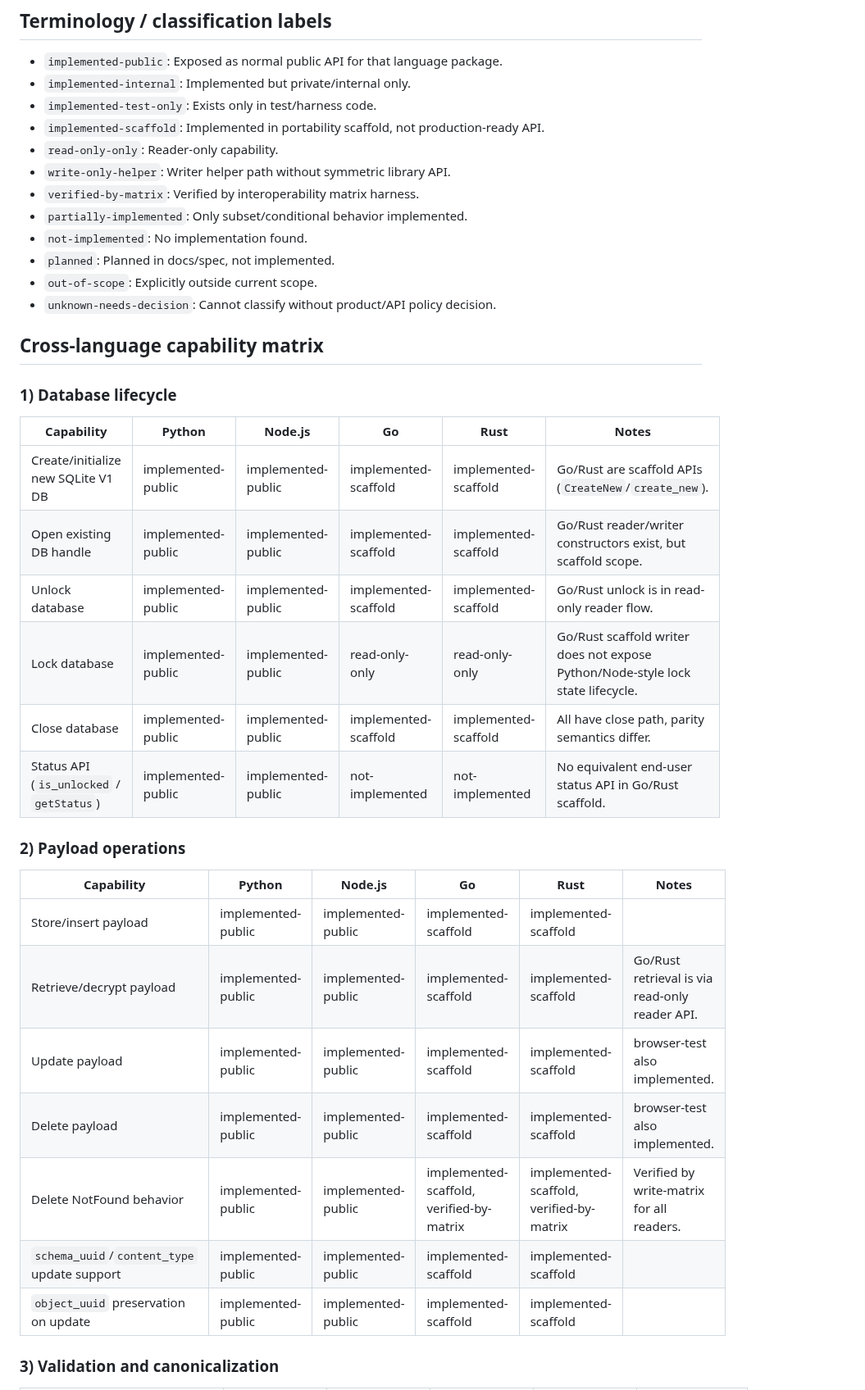
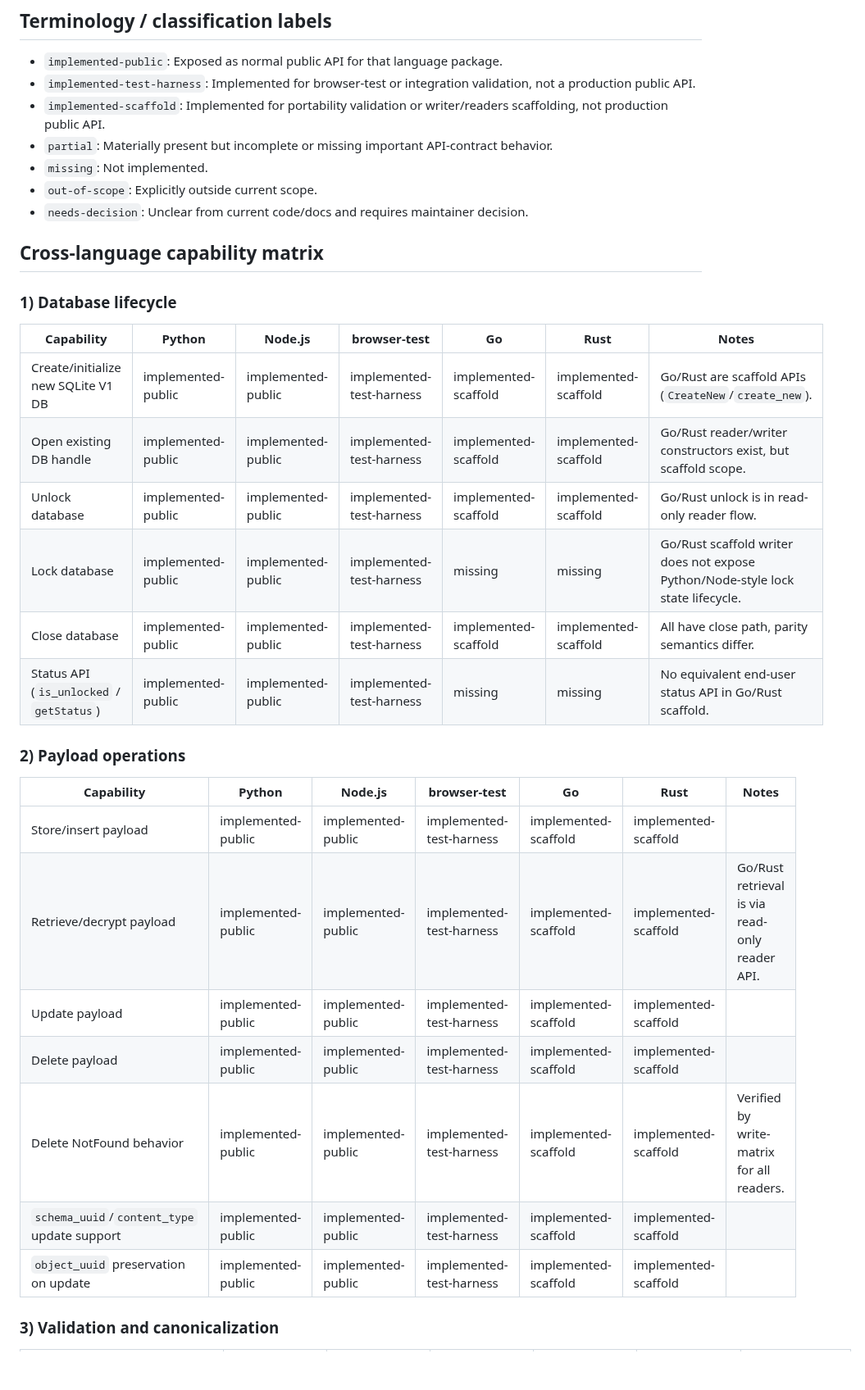
Before and after one commit to TakashiSasaki/encrypted-database, a Markdown page: docs/implementation-notes/api-parity-matrix.md, the part around one of its changes. Shown at 82% size. GitHub-like rendering; blank space fills up the shorter version.

```diff
--- a/docs/implementation-notes/api-parity-matrix.md
+++ b/docs/implementation-notes/api-parity-matrix.md
@@ -21,42 +21,37 @@ It intentionally separates:
 ## Terminology / classification labels
 
 - `implemented-public`: Exposed as normal public API for that language package.
-- `implemented-internal`: Implemented but private/internal only.
-- `implemented-test-only`: Exists only in test/harness code.
-- `implemented-scaffold`: Implemented in portability scaffold, not production-ready API.
-- `read-only-only`: Reader-only capability.
-- `write-only-helper`: Writer helper path without symmetric library API.
-- `verified-by-matrix`: Verified by interoperability matrix harness.
-- `partially-implemented`: Only subset/conditional behavior implemented.
-- `not-implemented`: No implementation found.
-- `planned`: Planned in docs/spec, not implemented.
+- `implemented-test-harness`: Implemented for browser-test or integration validation, not a production public API.
+- `implemented-scaffold`: Implemented for portability validation or writer/readers scaffolding, not production public API.
+- `partial`: Materially present but incomplete or missing important API-contract behavior.
+- `missing`: Not implemented.
 - `out-of-scope`: Explicitly outside current scope.
-- `unknown-needs-decision`: Cannot classify without product/API policy decision.
+- `needs-decision`: Unclear from current code/docs and requires maintainer decision.
 
 ## Cross-language capability matrix
 
 ### 1) Database lifecycle
 
-| Capability | Python | Node.js | Go | Rust | Notes |
-|---|---|---|---|---|---|
-| Create/initialize new SQLite V1 DB | implemented-public | implemented-public | implemented-scaffold | implemented-scaffold | Go/Rust are scaffold APIs (`CreateNew`/`create_new`). |
-| Open existing DB handle | implemented-public | implemented-public | implemented-scaffold | implemented-scaffold | Go/Rust reader/writer constructors exist, but scaffold scope. |
-| Unlock database | implemented-public | implemented-public | implemented-scaffold | implemented-scaffold | Go/Rust unlock is in read-only reader flow. |
-| Lock database | implemented-public | implemented-public | read-only-only | read-only-only | Go/Rust scaffold writer does not expose Python/Node-style lock state lifecycle. |
-| Close database | implemented-public | implemented-public | implemented-scaffold | implemented-scaffold | All have close path, parity semantics differ. |
-| Status API (`is_unlocked` / `getStatus`) | implemented-public | implemented-public | not-implemented | not-implemented | No equivalent end-user status API in Go/Rust scaffold. |
+| Capability | Python | Node.js | browser-test | Go | Rust | Notes |
+|---|---|---|---|---|---|---|
+| Create/initialize new SQLite V1 DB | implemented-public | implemented-public | implemented-test-harness | implemented-scaffold | implemented-scaffold | Go/Rust are scaffold APIs (`CreateNew`/`create_new`). |
+| Open existing DB handle | implemented-public | implemented-public | implemented-test-harness | implemented-scaffold | implemented-scaffold | Go/Rust reader/writer constructors exist, but scaffold scope. |
+| Unlock database | implemented-public | implemented-public | implemented-test-harness | implemented-scaffold | implemented-scaffold | Go/Rust unlock is in read-only reader flow. |
+| Lock database | implemented-public | implemented-public | implemented-test-harness | missing | missing | Go/Rust scaffold writer does not expose Python/Node-style lock state lifecycle. |
+| Close database | implemented-public | implemented-public | implemented-test-harness | implemented-scaffold | implemented-scaffold | All have close path, parity semantics differ. |
+| Status API (`is_unlocked` / `getStatus`) | implemented-public | implemented-public | implemented-test-harness | missing | missing | No equivalent end-user status API in Go/Rust scaffold. |
 
 ### 2) Payload operations
 
-| Capability | Python | Node.js | Go | Rust | Notes |
-|---|---|---|---|---|---|
-| Store/insert payload | implemented-public | implemented-public | implemented-scaffold | implemented-scaffold | |
-| Retrieve/decrypt payload | implemented-public | implemented-public | implemented-scaffold | implemented-scaffold | Go/Rust retrieval is via read-only reader API. |
-| Update payload | implemented-public | implemented-public | implemented-scaffold | implemented-scaffold | browser-test also implemented. |
-| Delete payload | implemented-public | implemented-public | implemented-scaffold | implemented-scaffold | browser-test also implemented. |
-| Delete NotFound behavior | implemented-public | implemented-public | implemented-scaffold, verified-by-matrix | implemented-scaffold, verified-by-matrix | Verified by write-matrix for all readers. |
-| `schema_uuid`/`content_type` update support | implemented-public | implemented-public | implemented-scaffold | implemented-scaffold | |
-| `object_uuid` preservation on update | implemented-public | implemented-public | implemented-scaffold | implemented-scaffold | |
+| Capability | Python | Node.js | browser-test | Go | Rust | Notes |
+|---|---|---|---|---|---|---|
+| Store/insert payload | implemented-public | implemented-public | implemented-test-harness | implemented-scaffold | implemented-scaffold | |
+| Retrieve/decrypt payload | implemented-public | implemented-public | implemented-test-harness | implemented-scaffold | implemented-scaffold | Go/Rust retrieval is via read-only reader API. |
+| Update payload | implemented-public | implemented-public | implemented-test-harness | implemented-scaffold | implemented-scaffold | |
+| Delete payload | implemented-public | implemented-public | implemented-test-harness | implemented-scaffold | implemented-scaffold | |
+| Delete NotFound behavior | implemented-public | implemented-public | implemented-test-harness | implemented-scaffold | implemented-scaffold | Verified by write-matrix for all readers. |
+| `schema_uuid`/`content_type` update support | implemented-public | implemented-public | implemented-test-harness | implemented-scaffold | implemented-scaffold | |
+| `object_uuid` preservation on update | implemented-public | implemented-public | implemented-test-harness | implemented-scaffold | implemented-scaffold | |
 
 ### 3) Validation and canonicalization
 
```
Also changed, not shown: other parts of docs/implementation-notes/api-parity-matrix.md (+40 -39 lines).
